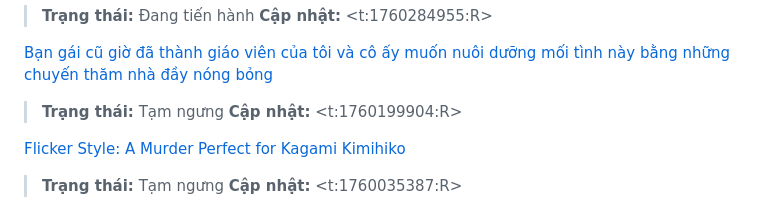
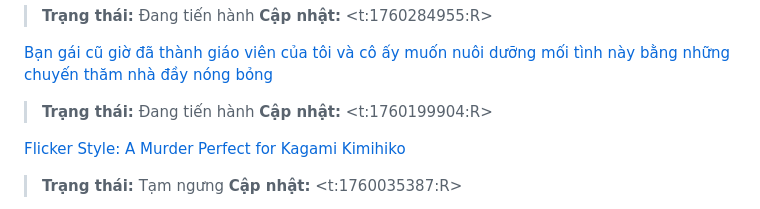
Before and after one commit to sang765/tmr-novel-tracking, a Markdown page: novel_status.md, the part around the change. Rendered like a GitHub page.

Commit message:
Update novel tracking data

```diff
--- a/novel_status.md
+++ b/novel_status.md
@@ -121,7 +121,7 @@
 > **Cập nhật:** <t:1760284955:R>
 
 [Bạn gái cũ giờ đã thành giáo viên của tôi và cô ấy muốn nuôi dưỡng mối tình này bằng những chuyến thăm nhà đầy nóng bỏng](<https://docln.sbs/truyen/23337-ban-gai-cu-gio-da-thanh-giao-vien-cua-toi-va-co-ay-muon-nuoi-duong-moi-tinh-nay-bang-nhung-chuyen-tham-nha-day-nong-bong>)
-> **Trạng thái:** Tạm ngưng
+> **Trạng thái:** Đang tiến hành
 > **Cập nhật:** <t:1760199904:R>
 
 [Flicker Style: A Murder Perfect for Kagami Kimihiko](<https://docln.sbs/truyen/23697-flicker-style-a-murder-perfect-for-kagami-kimihiko>)
```
